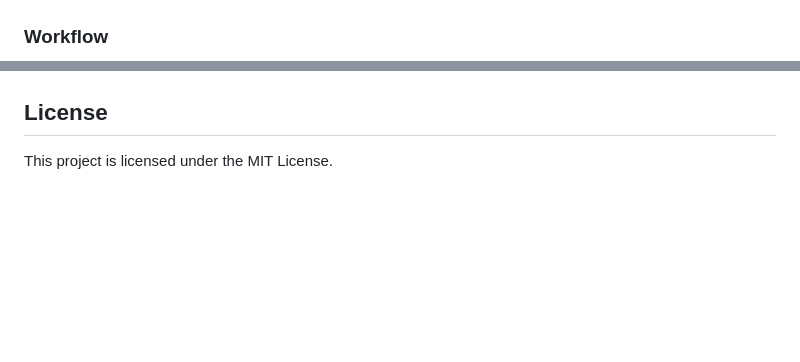
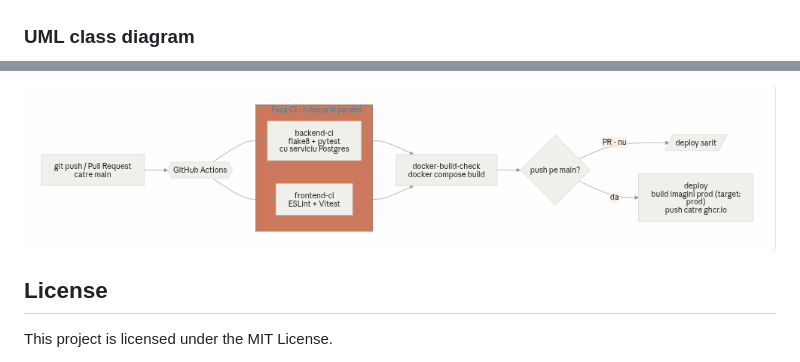
Before and after one commit to P4ulCun/FindMyJob, a Markdown page: README.md, 2 parts joined by grey strips. GitHub-like rendering; blank space fills up the shorter version.

Commit message:
Enhance README with diagrams and workflows
Added UML class diagram, agents workflow, and CI/CD pipeline images to README.

```diff
--- a/README.md
+++ b/README.md
@@ -181,5 +181,5 @@ docker compose exec backend pip install <package-name>
 
 ![Diagrama de context](diagrame/context.png)
 
-### Workflow
+### UML class diagram
 
@@ -187,3 +200,4 @@ docker compose exec backend pip install <package-name>
+![Pipeline CI/CD](diagrame/pipeline.png)
 
 ## License
 
```
Also changed, not shown: other parts of README.md (+14 -1 lines).
